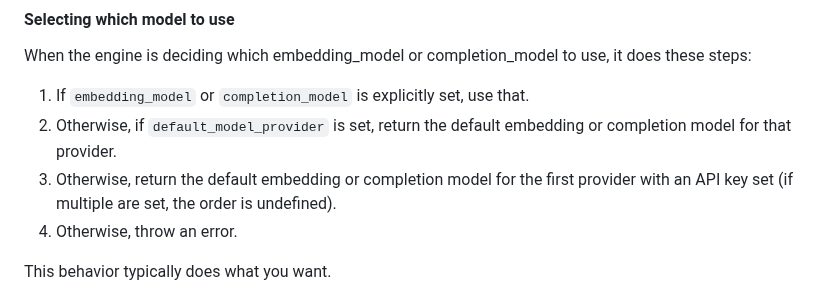
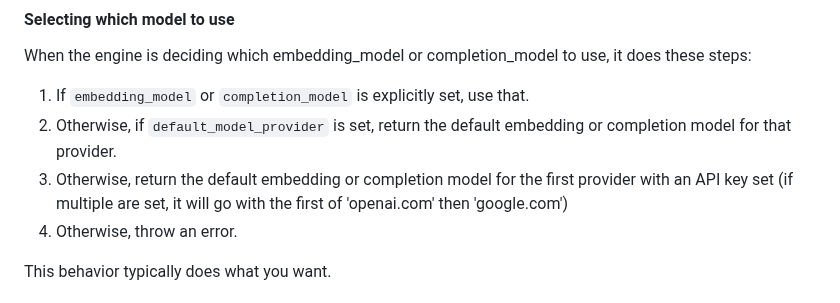
Before and after one commit to jkomoros/prompt-garden, a Markdown page: README.md, the part around the change. Rendered like a GitHub page.

Commit message:
Document the behavior of multiple providers.
Part of #5.

```diff
--- a/README.md
+++ b/README.md
@@ -791,7 +791,7 @@ When the engine is deciding which embedding_model or completion_model to use, it
 
 1. If `embedding_model` or `completion_model` is explicitly set, use that.
 2. Otherwise, if `default_model_provider` is set, return the default embedding or completion model for that provider.
-3. Otherwise, return the default embedding or completion model for the first provider with an API key set (if multiple are set, the order is undefined).
+3. Otherwise, return the default embedding or completion model for the first provider with an API key set (if multiple are set, it will go with the first of 'openai.com' then 'google.com')
 4. Otherwise, throw an error.
 
 This behavior typically does what you want.
```
